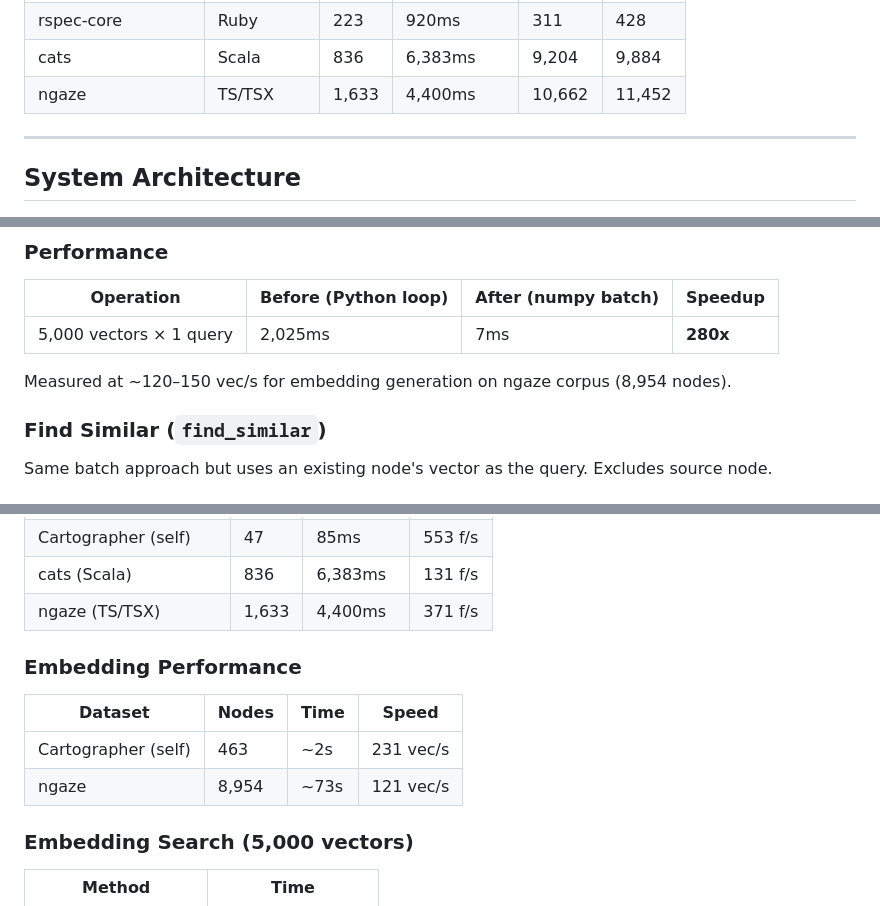
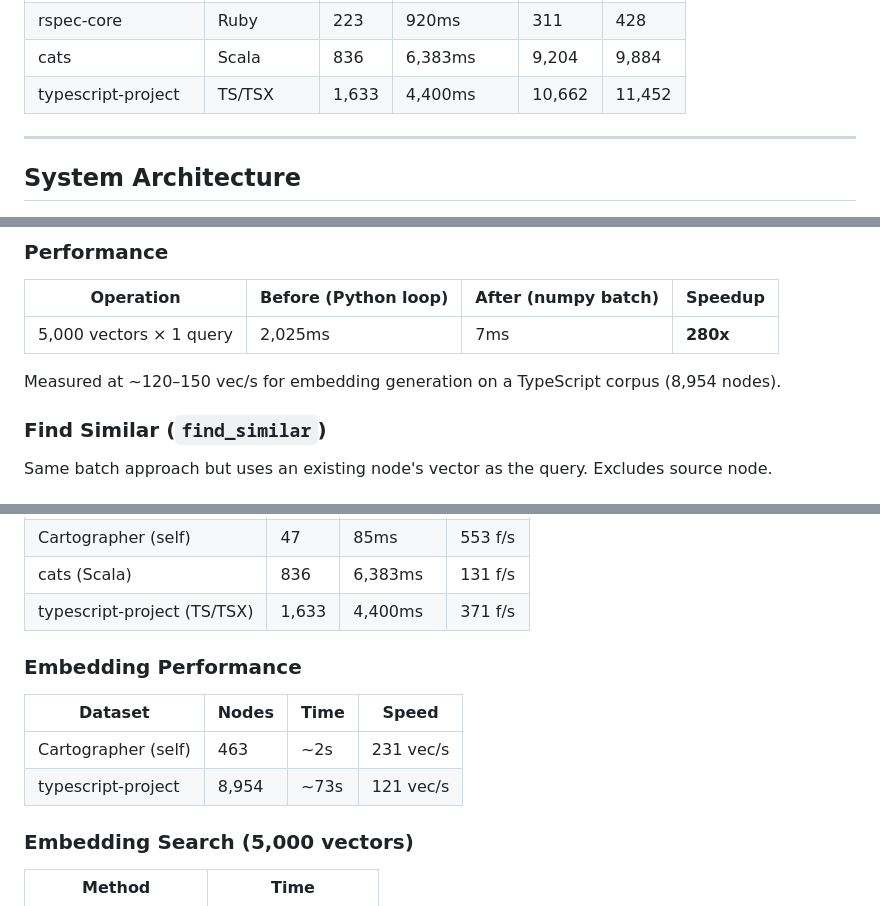
Before and after one commit to Icarus-afk/Cartographer, a Markdown page: docs/technical.md, 3 parts joined by grey strips. Rendered like a GitHub page.

```diff
--- a/docs/technical.md
+++ b/docs/technical.md
@@ -63,7 +63,7 @@ Cartographer has been tested against **14 real-world repositories** across 12 la
 | monolog | PHP | 216 | 857ms | 1,820 | 1,827 |
 | rspec-core | Ruby | 223 | 920ms | 311 | 428 |
 | cats | Scala | 836 | 6,383ms | 9,204 | 9,884 |
-| ngaze | TS/TSX | 1,633 | 4,400ms | 10,662 | 11,452 |
+| typescript-project | TS/TSX | 1,633 | 4,400ms | 10,662 | 11,452 |
 
 ---
 
@@ -590,7 +590,7 @@ top_order = top_indices[np.argsort(-scores[top_indices])]
 |---|---|---|---|
 | 5,000 vectors × 1 query | 2,025ms | 7ms | **280x** |
 
-Measured at ~120–150 vec/s for embedding generation on ngaze corpus (8,954 nodes).
+Measured at ~120–150 vec/s for embedding generation on a TypeScript corpus (8,954 nodes).
 
 ### Find Similar (`find_similar`)
 
@@ -1013,14 +1013,14 @@ make install-dev   # editable install
 | junit5 (Java) | 1,911 | 31,935ms | 60 f/s |
 | Cartographer (self) | 47 | 85ms | 553 f/s |
 | cats (Scala) | 836 | 6,383ms | 131 f/s |
-| ngaze (TS/TSX) | 1,633 | 4,400ms | 371 f/s |
+| typescript-project (TS/TSX) | 1,633 | 4,400ms | 371 f/s |
 
 ### Embedding Performance
 
 | Dataset | Nodes | Time | Speed |
 |---|---|---|---|
 | Cartographer (self) | 463 | ~2s | 231 vec/s |
-| ngaze | 8,954 | ~73s | 121 vec/s |
+| typescript-project | 8,954 | ~73s | 121 vec/s |
 
 ### Embedding Search (5,000 vectors)
 
```
Also changed, not shown: other parts of docs/technical.md (+1 -1 lines), docs/benchmarks.md (+7 -7 lines).
